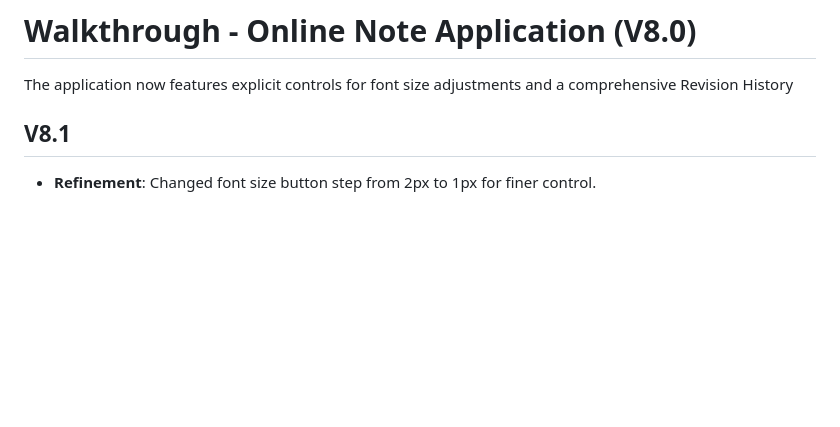
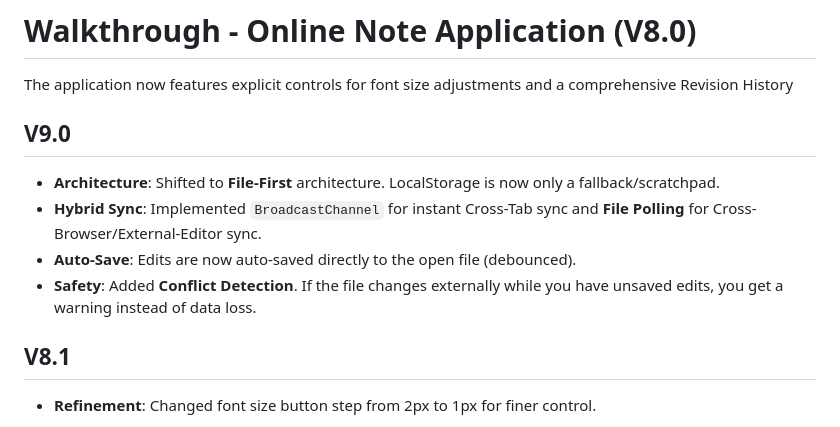
Before and after one commit to arshharkial/OnlineNotes, a Markdown page: REVISIONS.md, the part around the change. Drawn GitHub-style; blank space fills up the shorter version.

Commit message:
V9: Completed Sync Architecture and Documentation

```diff
--- a/REVISIONS.md
+++ b/REVISIONS.md
@@ -1,6 +1,12 @@
 # Walkthrough - Online Note Application (V8.0)
 
 The application now features explicit controls for font size adjustments and a comprehensive Revision History
+
+## V9.0
+-   **Architecture**: Shifted to **File-First** architecture. LocalStorage is now only a fallback/scratchpad.
+-   **Hybrid Sync**: Implemented `BroadcastChannel` for instant Cross-Tab sync and **File Polling** for Cross-Browser/External-Editor sync.
+-   **Auto-Save**: Edits are now auto-saved directly to the open file (debounced).
+-   **Safety**: Added **Conflict Detection**. If the file changes externally while you have unsaved edits, you get a warning instead of data loss.
 
 ## V8.1
 -   **Refinement**: Changed font size button step from 2px to 1px for finer control.
```
